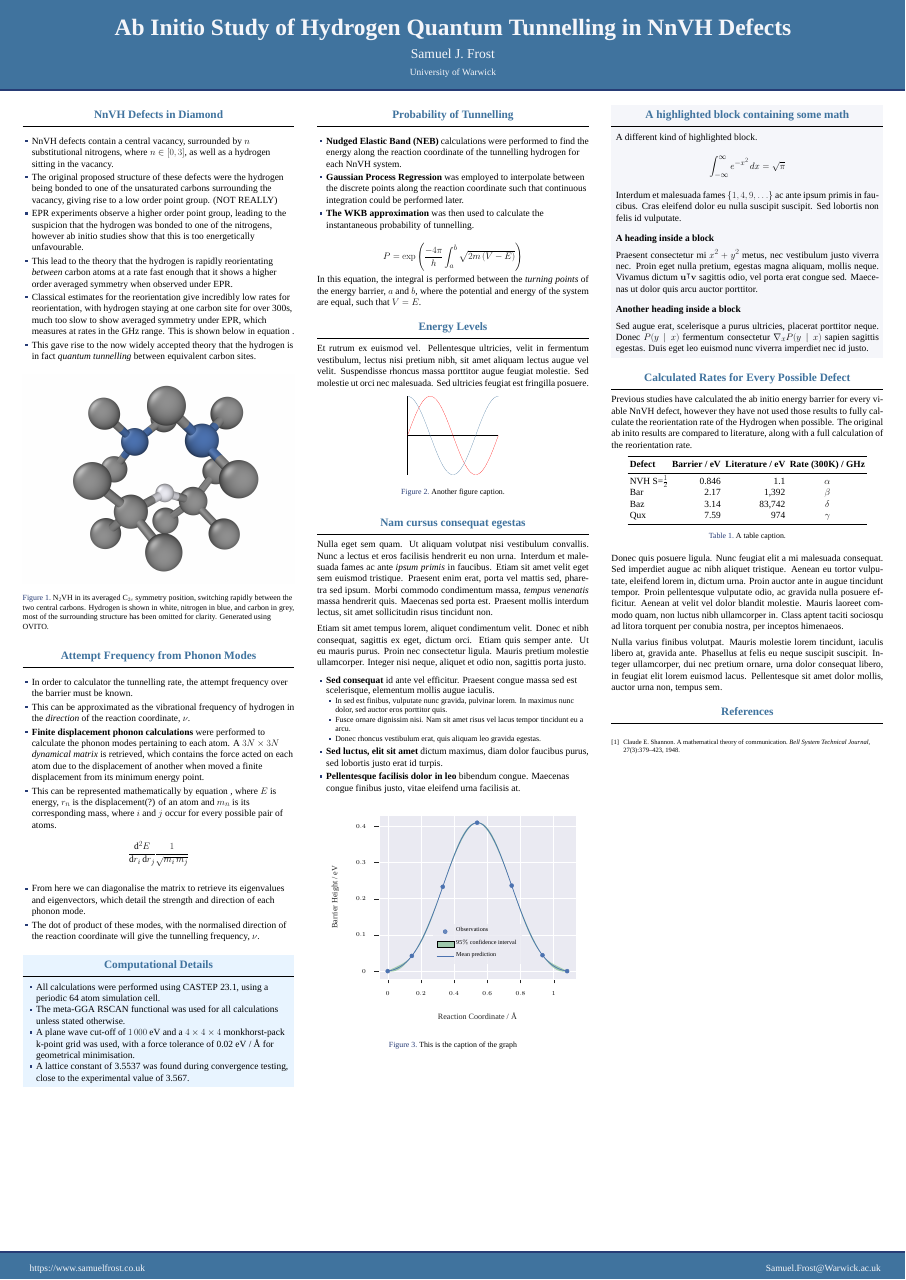
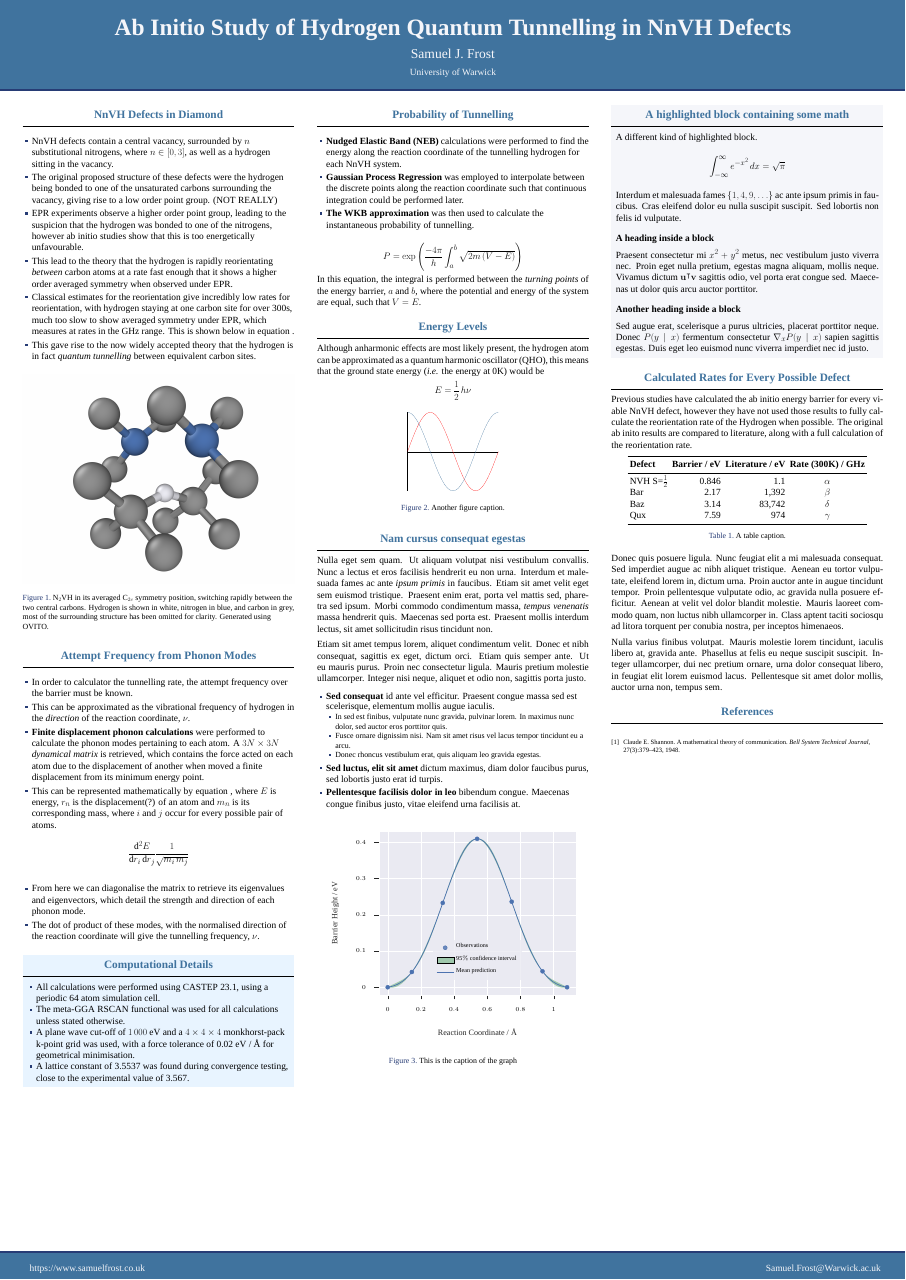
Before and after one commit to Samuel-Frost/Poster, a LaTeX poster (poster.tex): the whole page. Compiled offline with XeLaTeX.

Commit message:
Updates from Overleaf

```diff
--- a/poster.tex
+++ b/poster.tex
@@ -149,11 +149,8 @@
 
   \begin{block}{Energy Levels}
 
-    Et rutrum ex euismod vel. Pellentesque ultricies, velit in fermentum
-    vestibulum, lectus nisi pretium nibh, sit amet aliquam lectus augue vel
-    velit. Suspendisse rhoncus massa porttitor augue feugiat molestie. Sed
-    molestie ut orci nec malesuada. Sed ultricies feugiat est fringilla
-    posuere.
+    Although anharmonic effects are most likely present, the hydrogen atom can be approximated as a quantum harmonic oscillator (QHO), this means that the ground state energy (\emph{i.e.} the energy at 0K) would be
+    $$E = \frac{1}{2}\,h\nu$$
 
     \begin{figure}
       \centering
```
Also changed, not shown: poster.pdf (added).
